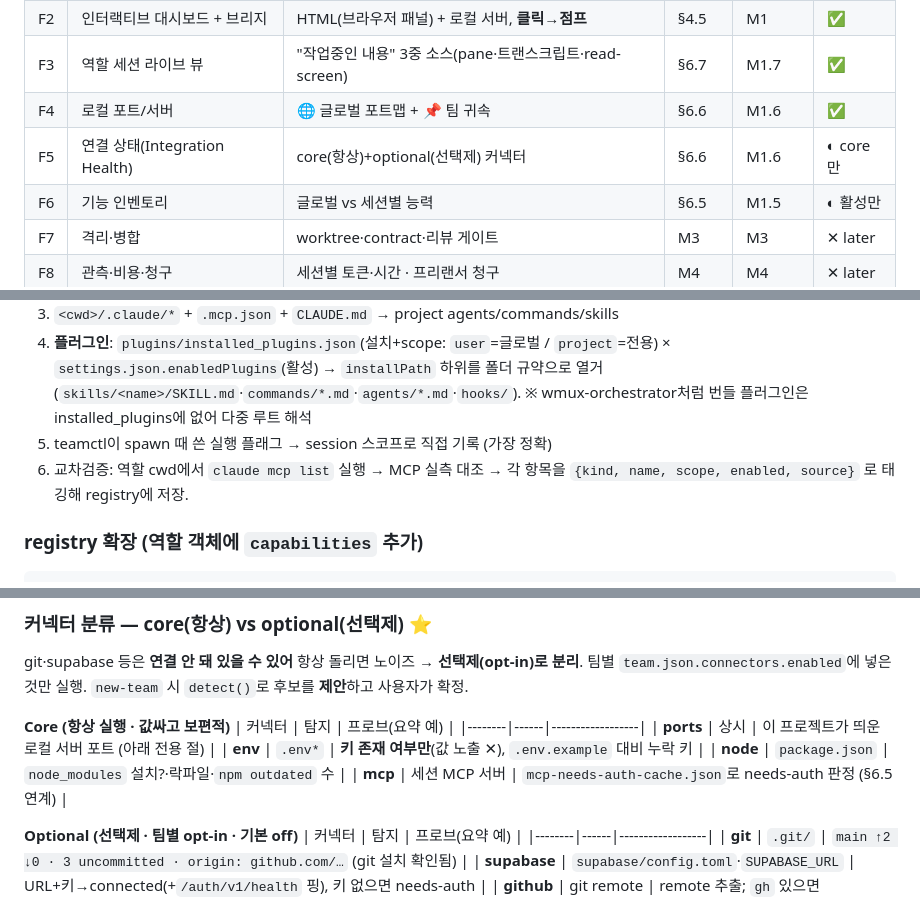
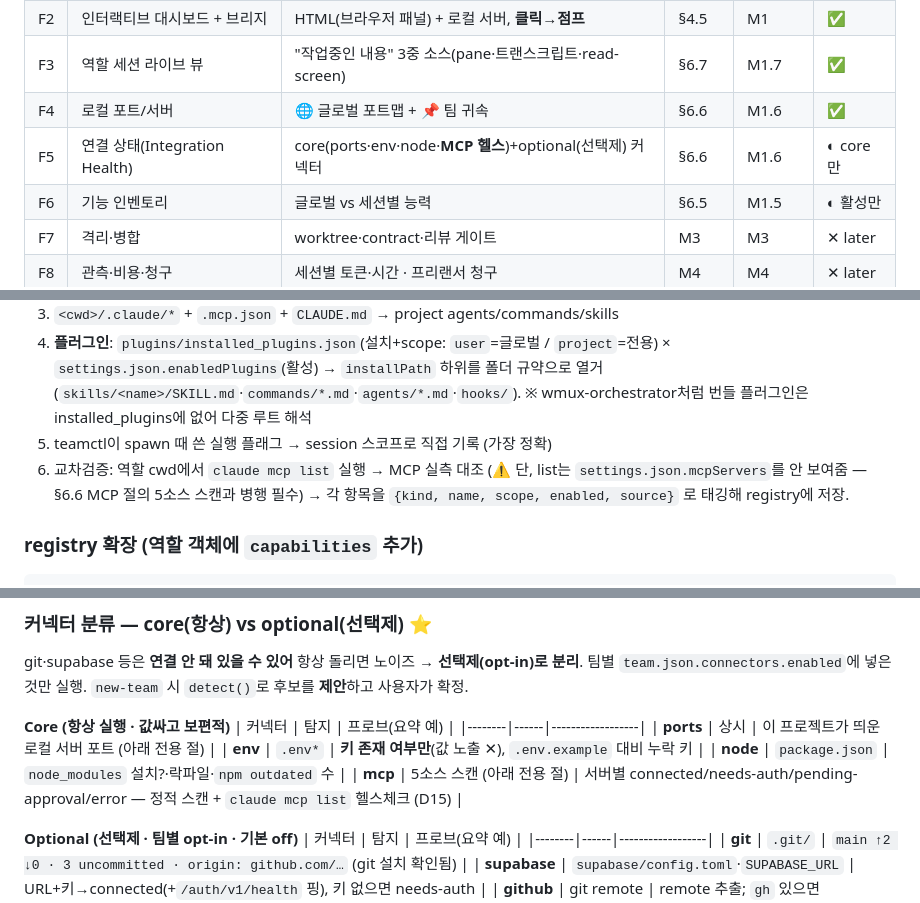
Before and after one commit to ReDocu/ClaudeCodeTemplate, a Markdown page: planner.md, 3 parts joined by grey strips. GitHub-like rendering.

```diff
--- a/planner.md
+++ b/planner.md
@@ -38,7 +39,7 @@
 | F2 | 인터랙티브 대시보드 + 브리지 | HTML(브라우저 패널) + 로컬 서버, **클릭→점프** | §4.5 | M1 | ✅ |
 | F3 | 역할 세션 라이브 뷰 | "작업중인 내용" 3중 소스(pane·트랜스크립트·read-screen) | §6.7 | M1.7 | ✅ |
 | F4 | 로컬 포트/서버 | 🌐 글로벌 포트맵 + 📌 팀 귀속 | §6.6 | M1.6 | ✅ |
-| F5 | 연결 상태(Integration Health) | core(항상)+optional(선택제) 커넥터 | §6.6 | M1.6 | ◐ core만 |
+| F5 | 연결 상태(Integration Health) | core(ports·env·node·**MCP 헬스**)+optional(선택제) 커넥터 | §6.6 | M1.6 | ◐ core만 |
 | F6 | 기능 인벤토리 | 글로벌 vs 세션별 능력 | §6.5 | M1.5 | ◐ 활성만 |
 | F7 | 격리·병합 | worktree·contract·리뷰 게이트 | M3 | M3 | ✕ later |
 | F8 | 관측·비용·청구 | 세션별 토큰·시간 · 프리랜서 청구 | M4 | M4 | ✕ later |
@@ -314,7 +315,7 @@ Claude Code는 skills/agents를 JSON으로 뱉는 CLI가 없음(v2.1.205엔 `cla
 3. `<cwd>/.claude/*` + `.mcp.json` + `CLAUDE.md` → project agents/commands/skills
 4. **플러그인**: `plugins/installed_plugins.json`(설치+scope: `user`=글로벌 / `project`=전용) × `settings.json.enabledPlugins`(활성) → `installPath` 하위를 폴더 규약으로 열거 (`skills/<name>/SKILL.md`·`commands/*.md`·`agents/*.md`·`hooks/`). ※ wmux-orchestrator처럼 번들 플러그인은 installed_plugins에 없어 다중 루트 해석
 5. teamctl이 spawn 때 쓴 실행 플래그 → session 스코프로 직접 기록 (가장 정확)
-6. 교차검증: 역할 cwd에서 `claude mcp list` 실행 → MCP 실측 대조
+6. 교차검증: 역할 cwd에서 `claude mcp list` 실행 → MCP 실측 대조 (⚠️ 단, list는 `settings.json.mcpServers`를 안 보여줌 — §6.6 MCP 절의 5소스 스캔과 병행 필수)
 → 각 항목을 `{kind, name, scope, enabled, source}` 로 태깅해 registry에 저장.
 
 ### registry 확장 (역할 객체에 `capabilities` 추가)
@@ -382,7 +384,7 @@ git·supabase 등은 **연결 안 돼 있을 수 있어** 항상 돌리면 노
 | **ports** | 상시 | 이 프로젝트가 띄운 로컬 서버 포트 (아래 전용 절) |
 | **env** | `.env*` | **키 존재 여부만**(값 노출 ✕), `.env.example` 대비 누락 키 |
 | **node** | `package.json` | `node_modules` 설치?·락파일·`npm outdated` 수 |
-| **mcp** | 세션 MCP 서버 | `mcp-needs-auth-cache.json`로 needs-auth 판정 (§6.5 연계) |
+| **mcp** | 5소스 스캔 (아래 전용 절) | 서버별 connected/needs-auth/pending-approval/error — 정적 스캔 + `claude mcp list` 헬스체크 (D15) |
 
 **Optional (선택제 · 팀별 opt-in · 기본 off)**
 | 커넥터 | 탐지 | 프로브(요약 예) |
```
Also changed, not shown: other parts of planner.md (+41 -1 lines), Tech.md (+3 -3 lines).
